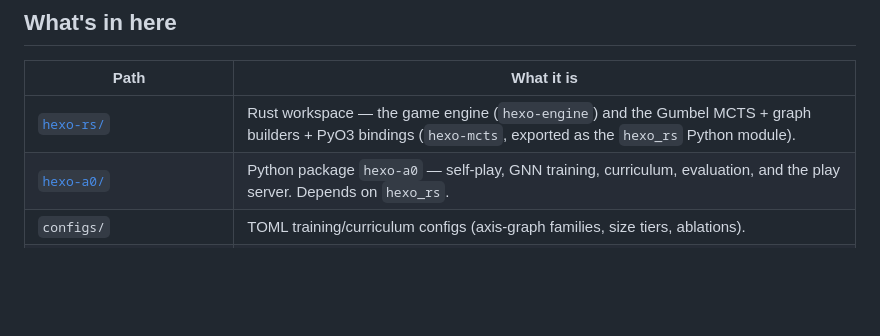
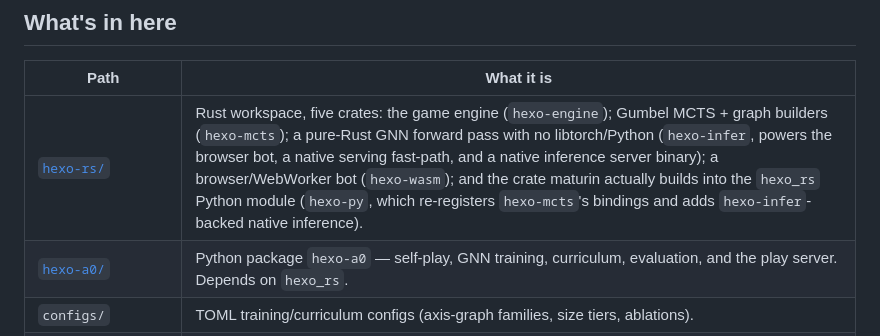
Before and after one commit to SootyOwl/hexo-strix, a Markdown page: README.md, the part around the change. GitHub-like rendering; blank space fills up the shorter version.

```diff
--- a/README.md
+++ b/README.md
@@ -10,7 +10,7 @@ This monorepo contains the game engine, an AlphaZero-style training pipeline tha
 
 | Path | What it is |
 |------|-----------|
-| [`hexo-rs/`](hexo-rs/README.md) | Rust workspace — the game engine (`hexo-engine`) and the Gumbel MCTS + graph builders + PyO3 bindings (`hexo-mcts`, exported as the `hexo_rs` Python module). |
+| [`hexo-rs/`](hexo-rs/README.md) | Rust workspace, five crates: the game engine (`hexo-engine`); Gumbel MCTS + graph builders (`hexo-mcts`); a pure-Rust GNN forward pass with no libtorch/Python (`hexo-infer`, powers the browser bot, a native serving fast-path, and a native inference server binary); a browser/WebWorker bot (`hexo-wasm`); and the crate maturin actually builds into the `hexo_rs` Python module (`hexo-py`, which re-registers `hexo-mcts`'s bindings and adds `hexo-infer`-backed native inference). |
 | [`hexo-a0/`](hexo-a0/README.md) | Python package `hexo-a0` — self-play, GNN training, curriculum, evaluation, and the play server. Depends on `hexo_rs`. |
 | `configs/` | TOML training/curriculum configs (axis-graph families, size tiers, ablations). |
 | `scripts/` | Two helper scripts: human-corpus evaluation and a self-play benchmark. |
```
Also changed, not shown: hexo-a0/README.md (+3 -0 lines), hexo-rs/README.md (+28 -9 lines).
